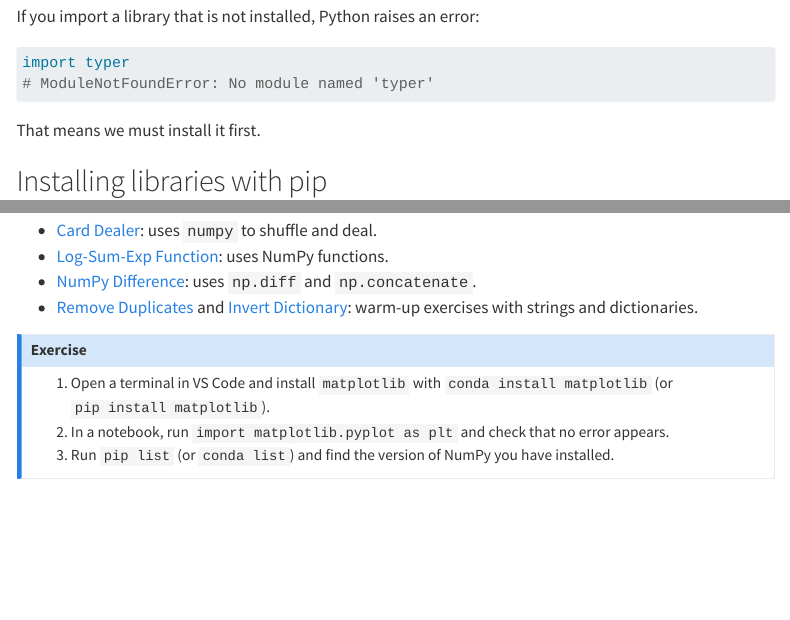
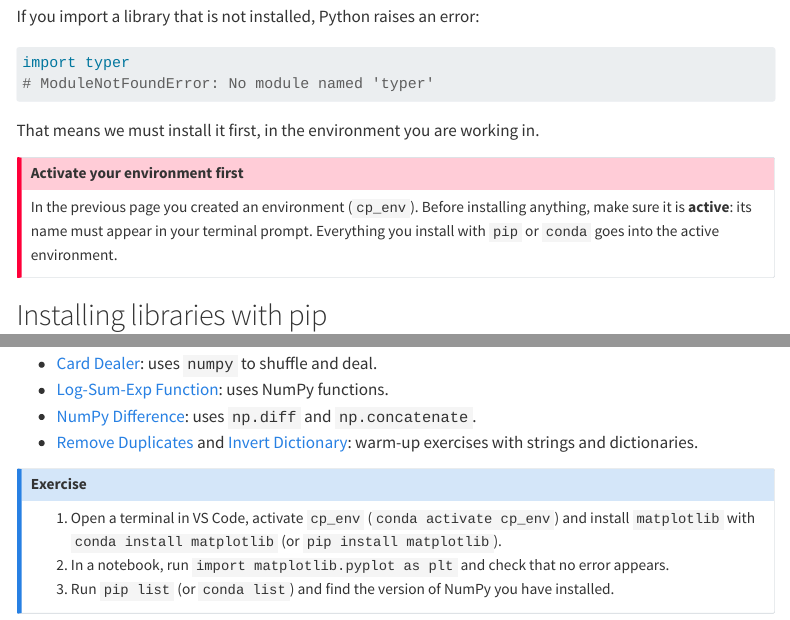
Before and after one commit to daniprec/Python-Course, a Quarto document (modules/ides/libraries.qmd): the page in a window 1100 px wide, from 1800 px down, and a second part further down, joined at a grey line. Rendered offline with R 4.5, knitr and Pandoc in place of Quarto, with nearby package versions; menus at the side of the page are left out.

Commit message:
Reorganize navigation links in IDEs module and enhance library installation instructions for clarity

````diff
--- a/_quarto.yml
+++ b/_quarto.yml
@@ -155,10 +155,10 @@ website:
             href: modules/ides/vscode_install.qmd
           - text: "GitHub Copilot for Students"
             href: modules/ides/github_copilot.qmd
+          - text: "Python Environments with Conda"
+            href: modules/ides/environments.qmd
           - text: "Libraries, pip and conda"
             href: modules/ides/libraries.qmd
-          - text: "Python Environments with Conda"
-            href: modules/ides/environments.qmd
           - text: "Writing and Running Scripts"
             href: modules/ides/scripts.qmd
           - text: "Files and Directories"
--- a/modules/ides/environments.qmd
+++ b/modules/ides/environments.qmd
@@ -68,7 +68,7 @@ conda remove -n demo_env --all    # delete an environment
 
 ## Installing libraries in the environment
 
-With the environment **active**, install the libraries you need:
+With the environment **active**, install the libraries you need. (The next page, [Libraries, pip and conda](libraries.qmd), explains what a library is and when to use `pip` or `conda`.)
 
 ```bash
 conda install numpy
--- a/modules/ides/libraries.qmd
+++ b/modules/ides/libraries.qmd
@@ -46,7 +46,13 @@ import typer
 # ModuleNotFoundError: No module named 'typer'
 ```
 
-That means we must install it first.
+That means we must install it first, in the environment you are working in.
+
+::: {.callout-important}
+## Activate your environment first
+
+In the previous page you created an environment (`cp_env`). Before installing anything, make sure it is **active**: its name must appear in your terminal prompt. Everything you install with `pip` or `conda` goes into the active environment.
+:::
 
 ## Installing libraries with pip
 
@@ -107,7 +113,7 @@ Try these exercises in a notebook or a script in VS Code. Remember to read the e
 ::: {.callout-note}
 ## Exercise
 
-1. Open a terminal in VS Code and install `matplotlib` with `conda install matplotlib` (or `pip install matplotlib`).
+1. Open a terminal in VS Code, activate `cp_env` (`conda activate cp_env`) and install `matplotlib` with `conda install matplotlib` (or `pip install matplotlib`).
 2. In a notebook, run `import matplotlib.pyplot as plt` and check that no error appears.
 3. Run `pip list` (or `conda list`) and find the version of NumPy you have installed.
 :::
````
Also changed, not shown: modules/ides/index.qmd (+3 -3 lines).
